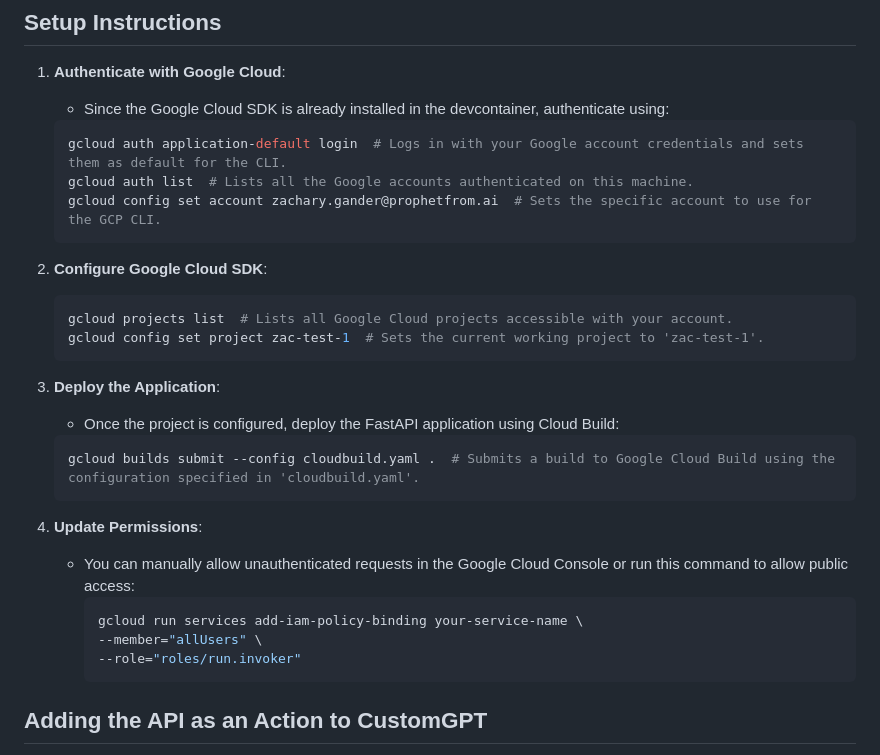
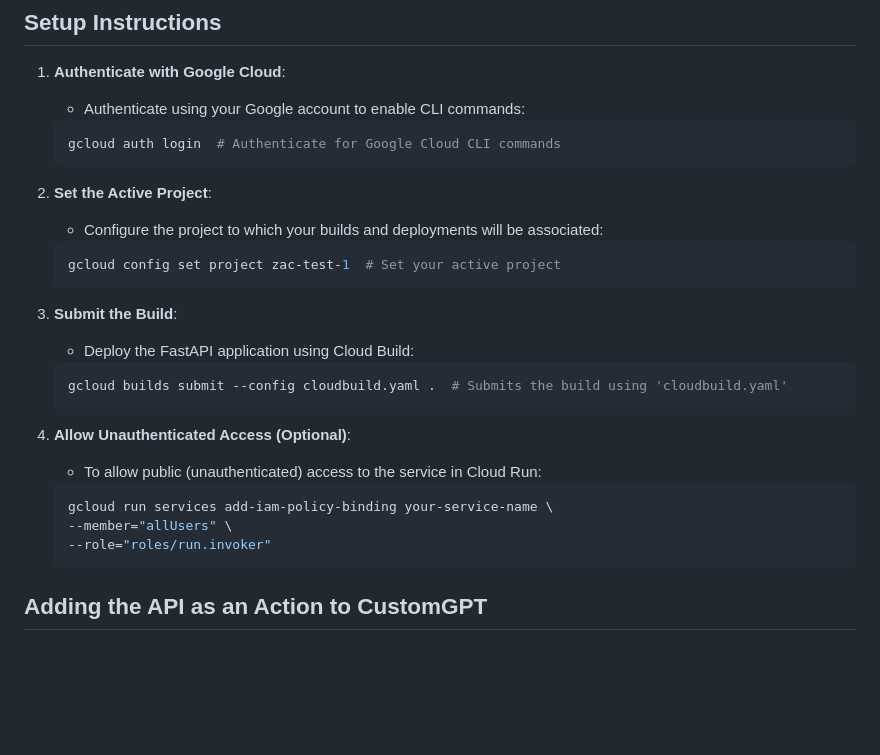
Before and after one commit to prophetfromai/gpt_experiment, a Markdown page: README.md, the part around the change. Drawn GitHub-style; blank space fills up the shorter version.

Commit message:
README and Dockerfile

````diff
--- a/README.md
+++ b/README.md
@@ -34,32 +34,30 @@ Before you start, ensure you have the following:
 ## Setup Instructions
 
 1. **Authenticate with Google Cloud**:
-    - Since the Google Cloud SDK is already installed in the devcontainer, authenticate using:
+    - Authenticate using your Google account to enable CLI commands:
     ```bash
-    gcloud auth application-default login  # Logs in with your Google account credentials and sets them as default for the CLI.
-    gcloud auth list  # Lists all the Google accounts authenticated on this machine.
-    gcloud config set account zachary.gander@prophetfrom.ai  # Sets the specific account to use for the GCP CLI.
+    gcloud auth login  # Authenticate for Google Cloud CLI commands
     ```
 
-2. **Configure Google Cloud SDK**:
+2. **Set the Active Project**:
+    - Configure the project to which your builds and deployments will be associated:
     ```bash
-    gcloud projects list  # Lists all Google Cloud projects accessible with your account.
-    gcloud config set project zac-test-1  # Sets the current working project to 'zac-test-1'.
+    gcloud config set project zac-test-1  # Set your active project
     ```
 
-3. **Deploy the Application**:
-    - Once the project is configured, deploy the FastAPI application using Cloud Build:
+3. **Submit the Build**:
+    - Deploy the FastAPI application using Cloud Build:
     ```bash
-    gcloud builds submit --config cloudbuild.yaml .  # Submits a build to Google Cloud Build using the configuration specified in 'cloudbuild.yaml'.
+    gcloud builds submit --config cloudbuild.yaml .  # Submits the build using 'cloudbuild.yaml'
     ```
 
-4. **Update Permissions**:
-    - You can manually allow unauthenticated requests in the Google Cloud Console or run this command to allow public access:
-      ```bash
-      gcloud run services add-iam-policy-binding your-service-name \
-      --member="allUsers" \
-      --role="roles/run.invoker"
-      ```
+4. **Allow Unauthenticated Access (Optional)**:
+    - To allow public (unauthenticated) access to the service in Cloud Run:
+    ```bash
+    gcloud run services add-iam-policy-binding your-service-name \
+    --member="allUsers" \
+    --role="roles/run.invoker"
+    ```
 
 ## Adding the API as an Action to CustomGPT
 
````
